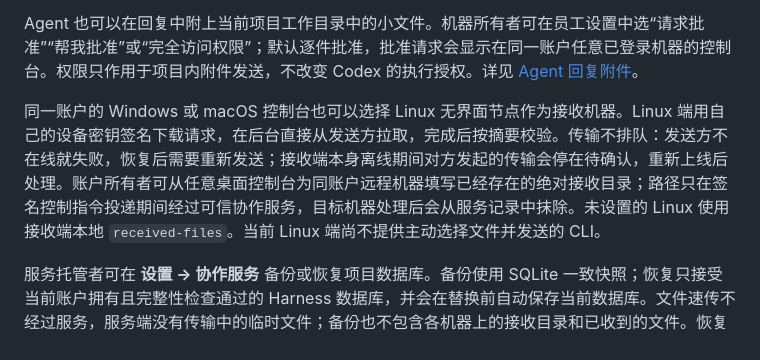
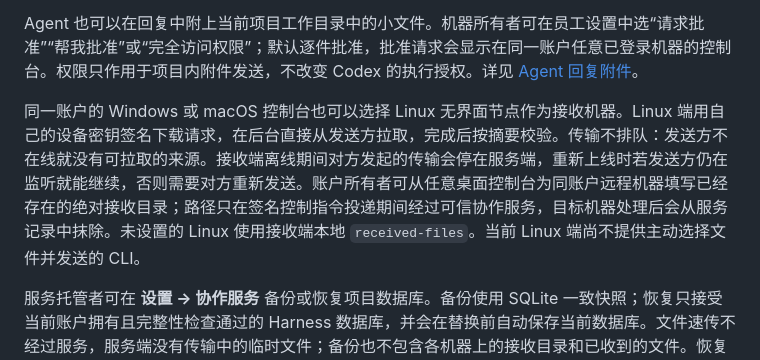
Before and after one commit to Evernight-37/distributed-agent, a Markdown page: README.md, the part around the change. GitHub-like rendering.

Commit message:
docs: say what happens when a receiver is offline
The no-queue rule is about the sender being reachable, not about a failed attempt: an offer parked at the service resumes only if the sender is still listening.

```diff
--- a/README.md
+++ b/README.md
@@ -78,7 +78,7 @@ DeepSeek Harness 自己的配置编辑器也写这个文件，它按条目替换
 
 Agent 也可以在回复中附上当前项目工作目录中的小文件。机器所有者可在员工设置中选“请求批准”“帮我批准”或“完全访问权限”；默认逐件批准，批准请求会显示在同一账户任意已登录机器的控制台。权限只作用于项目内附件发送，不改变 Codex 的执行授权。详见 [Agent 回复附件](docs/AGENT-ATTACHMENTS.md)。
 
-同一账户的 Windows 或 macOS 控制台也可以选择 Linux 无界面节点作为接收机器。Linux 端用自己的设备密钥签名下载请求，在后台直接从发送方拉取，完成后按摘要校验。传输不排队：发送方不在线就失败，恢复后需要重新发送；接收端本身离线期间对方发起的传输会停在待确认，重新上线后处理。账户所有者可从任意桌面控制台为同账户远程机器填写已经存在的绝对接收目录；路径只在签名控制指令投递期间经过可信协作服务，目标机器处理后会从服务记录中抹除。未设置的 Linux 使用接收端本地 `received-files`。当前 Linux 端尚不提供主动选择文件并发送的 CLI。
+同一账户的 Windows 或 macOS 控制台也可以选择 Linux 无界面节点作为接收机器。Linux 端用自己的设备密钥签名下载请求，在后台直接从发送方拉取，完成后按摘要校验。传输不排队：发送方不在线就没有可拉取的来源。接收端离线期间对方发起的传输会停在服务端，重新上线时若发送方仍在监听就能继续，否则需要对方重新发送。账户所有者可从任意桌面控制台为同账户远程机器填写已经存在的绝对接收目录；路径只在签名控制指令投递期间经过可信协作服务，目标机器处理后会从服务记录中抹除。未设置的 Linux 使用接收端本地 `received-files`。当前 Linux 端尚不提供主动选择文件并发送的 CLI。
 
 服务托管者可在 **设置 → 协作服务** 备份或恢复项目数据库。备份使用 SQLite 一致快照；恢复只接受当前账户拥有且完整性检查通过的 Harness 数据库，并会在替换前自动保存当前数据库。文件速传不经过服务，服务端没有传输中的临时文件；备份也不包含各机器上的接收目录和已收到的文件。恢复不覆盖各机器上的项目工作目录、Codex 登录或本机 Agent 设置。
 
```
